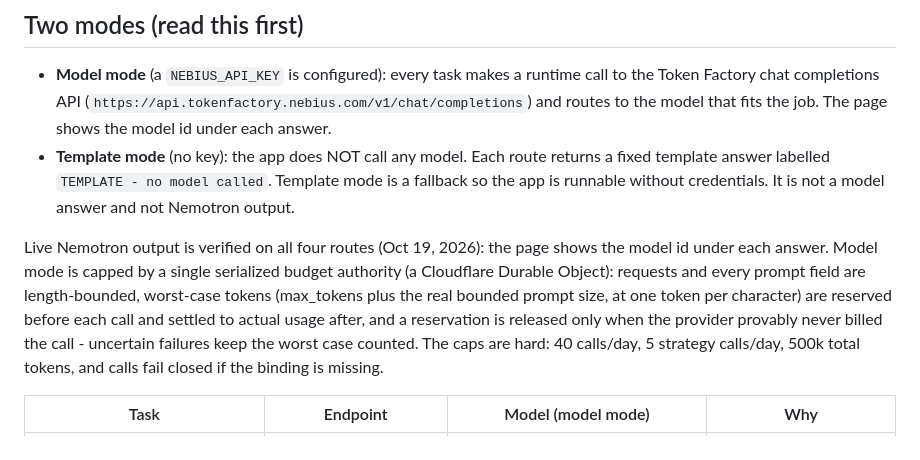
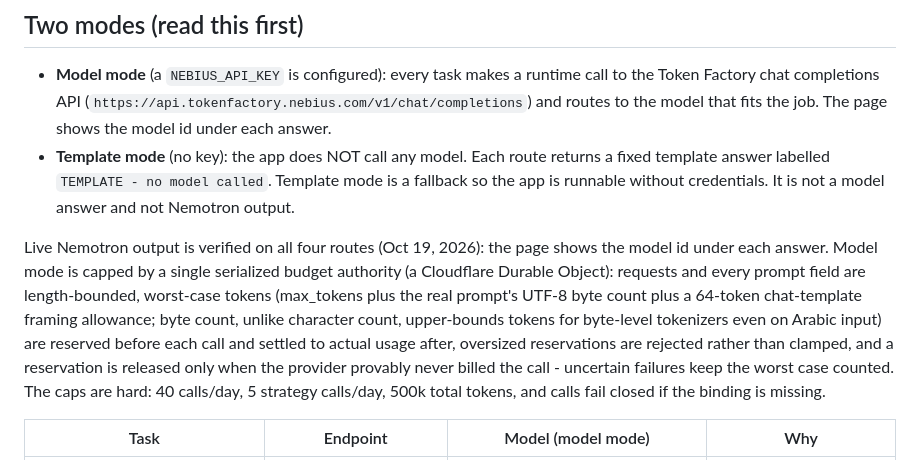
Before and after one commit to maghlifiissam-art/rimaz-nemotron-copilot, a Markdown page: README.md, the part around the change. GitHub-like rendering.

Commit message:
Update README with model and template mode details
Clarified details on model mode and template mode, including token reservation mechanics and limits.

```diff
--- a/README.md
+++ b/README.md
@@ -7,7 +7,7 @@ A creator and seller copilot for RIMAZ, a reels platform for Moroccan creators.
 - **Model mode** (a `NEBIUS_API_KEY` is configured): every task makes a runtime call to the Token Factory chat completions API (`https://api.tokenfactory.nebius.com/v1/chat/completions`) and routes to the model that fits the job. The page shows the model id under each answer.
 - **Template mode** (no key): the app does NOT call any model. Each route returns a fixed template answer labelled `TEMPLATE - no model called`. Template mode is a fallback so the app is runnable without credentials. It is not a model answer and not Nemotron output.
 
-Live Nemotron output is verified on all four routes (Oct 19, 2026): the page shows the model id under each answer. Model mode is capped by a single serialized budget authority (a Cloudflare Durable Object): requests and every prompt field are length-bounded, worst-case tokens (max_tokens plus the real bounded prompt size, at one token per character) are reserved before each call and settled to actual usage after, and a reservation is released only when the provider provably never billed the call - uncertain failures keep the worst case counted. The caps are hard: 40 calls/day, 5 strategy calls/day, 500k total tokens, and calls fail closed if the binding is missing.
+Live Nemotron output is verified on all four routes (Oct 19, 2026): the page shows the model id under each answer. Model mode is capped by a single serialized budget authority (a Cloudflare Durable Object): requests and every prompt field are length-bounded, worst-case tokens (max_tokens plus the real prompt's UTF-8 byte count plus a 64-token chat-template framing allowance; byte count, unlike character count, upper-bounds tokens for byte-level tokenizers even on Arabic input) are reserved before each call and settled to actual usage after, oversized reservations are rejected rather than clamped, and a reservation is released only when the provider provably never billed the call - uncertain failures keep the worst case counted. The caps are hard: 40 calls/day, 5 strategy calls/day, 500k total tokens, and calls fail closed if the binding is missing.
 
 | Task | Endpoint | Model (model mode) | Why |
 |---|---|---|---|
```
